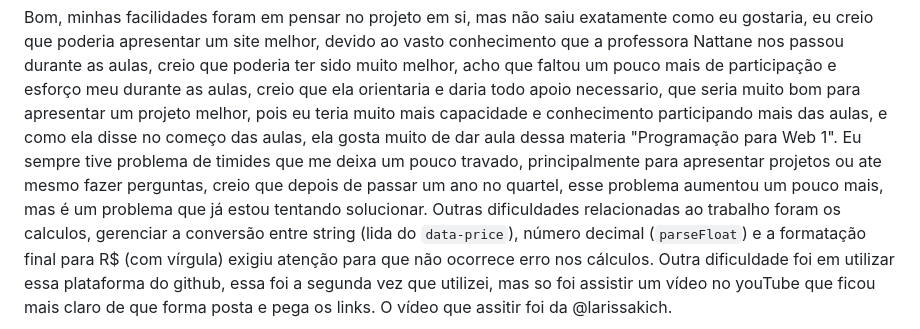
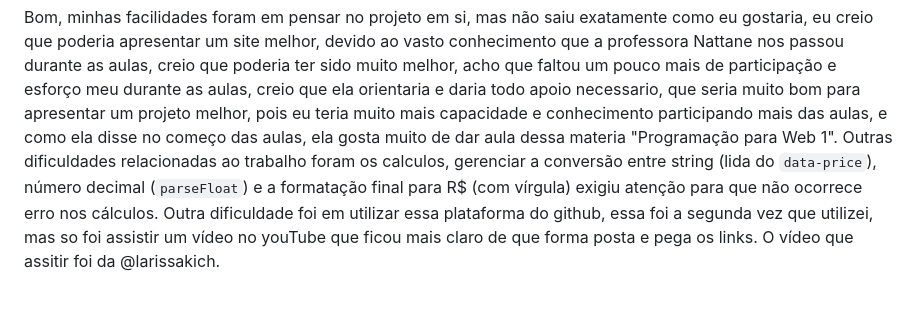
Before and after one commit to DanieeLRincon/Site-VsCode, a Markdown page: README.md, the part around the change. GitHub-like rendering; blank space fills up the shorter version.

```diff
--- a/README.md
+++ b/README.md
@@ -42,7 +42,5 @@ Facilidades e Dificuldades
 Bom, minhas facilidades foram em pensar no projeto em si, mas não saiu exatamente como eu gostaria, eu creio que poderia apresentar um site melhor,  devido ao vasto conhecimento que a professora Nattane nos passou durante as aulas,
 creio que poderia ter sido muito melhor, acho que faltou um pouco mais de participação e esforço meu durante as aulas, creio que ela orientaria e daria todo apoio necessario, que seria muito bom para apresentar um projeto melhor,
 pois eu teria muito mais capacidade e conhecimento participando mais das aulas, e como ela disse no começo das aulas, ela gosta muito de dar aula dessa materia "Programação para Web 1".
-Eu sempre tive problema de timides que me deixa um pouco travado, principalmente para apresentar projetos ou ate mesmo fazer perguntas, creio que depois de passar um ano no quartel,
-esse problema aumentou um pouco mais, mas é um problema que já estou tentando solucionar.
 Outras dificuldades relacionadas ao trabalho foram os calculos, gerenciar a conversão entre string (lida do `data-price`), número decimal (`parseFloat`) e a formatação final para R$ (com vírgula) exigiu atenção para que não ocorrece erro nos cálculos.
 Outra dificuldade foi em utilizar essa plataforma do github, essa foi a segunda vez que utilizei, mas so foi assistir um vídeo no youTube que ficou mais claro de que forma posta e pega os links. O vídeo que assitir foi da @larissakich.
```
